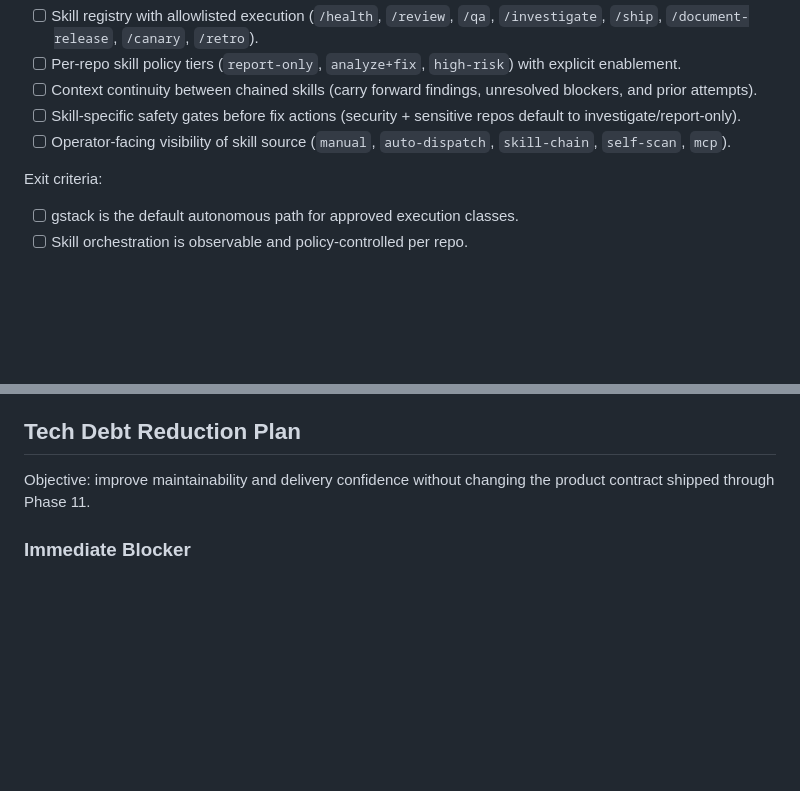
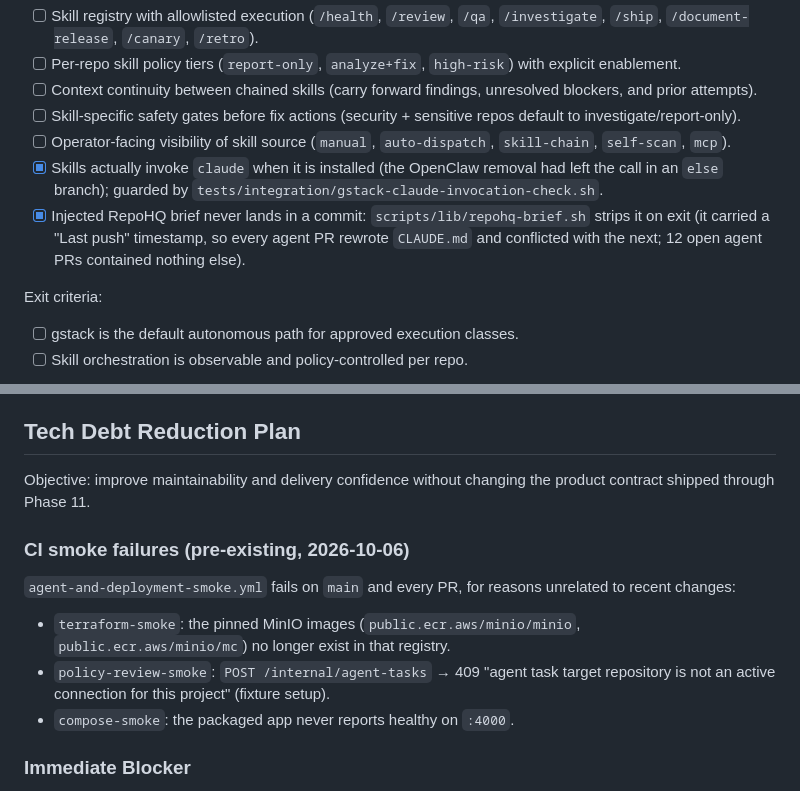
Before and after one commit to smithdavedesign/AI-Took-My-Job, a Markdown page: roadmap.md, 2 parts joined by grey strips. Drawn GitHub-style; blank space fills up the shorter version.

Commit message:
docs(roadmap): gstack brief-strip fix; record pre-existing smoke CI failures
Co-Authored-By: Claude Opus 5.5 <noreply@anthropic.com>

```diff
--- a/roadmap.md
+++ b/roadmap.md
@@ -390,6 +390,8 @@ Deliverables:
 - [ ] Context continuity between chained skills (carry forward findings, unresolved blockers, and prior attempts).
 - [ ] Skill-specific safety gates before fix actions (security + sensitive repos default to investigate/report-only).
 - [ ] Operator-facing visibility of skill source (`manual`, `auto-dispatch`, `skill-chain`, `self-scan`, `mcp`).
+- [x] Skills actually invoke `claude` when it is installed (the OpenClaw removal had left the call in an `else` branch); guarded by `tests/integration/gstack-claude-invocation-check.sh`.
+- [x] Injected RepoHQ brief never lands in a commit: `scripts/lib/repohq-brief.sh` strips it on exit (it carried a "Last push" timestamp, so every agent PR rewrote `CLAUDE.md` and conflicted with the next; 12 open agent PRs contained nothing else).
 
 Exit criteria:
 
@@ -486,6 +488,14 @@ These do not block initial scaffolding, but they do affect later architecture:
 
 Objective: improve maintainability and delivery confidence without changing the product contract shipped through Phase 11.
 
+### CI smoke failures (pre-existing, 2026-10-06)
+
+`agent-and-deployment-smoke.yml` fails on `main` and every PR, for reasons unrelated to recent changes:
+
+- `terraform-smoke`: the pinned MinIO images (`public.ecr.aws/minio/minio`, `public.ecr.aws/minio/mc`) no longer exist in that registry.
+- `policy-review-smoke`: `POST /internal/agent-tasks` → 409 "agent task target repository is not an active connection for this project" (fixture setup).
+- `compose-smoke`: the packaged app never reports healthy on `:4000`.
+
 ### Immediate Blocker
 
 - [ ] Restore green push workflows first. Treat `.github/workflows/agent-and-deployment-smoke.yml` and `.github/workflows/developer-context-smoke.yml` as the first debt-reduction target, identify the exact failing job or smoke path, and keep CI stabilization ahead of broader refactors.
```
